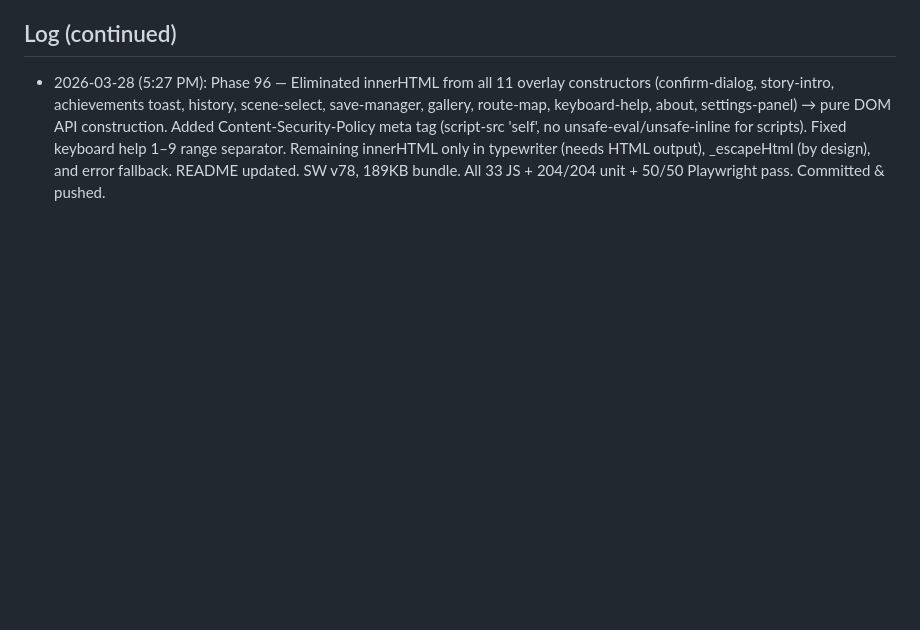
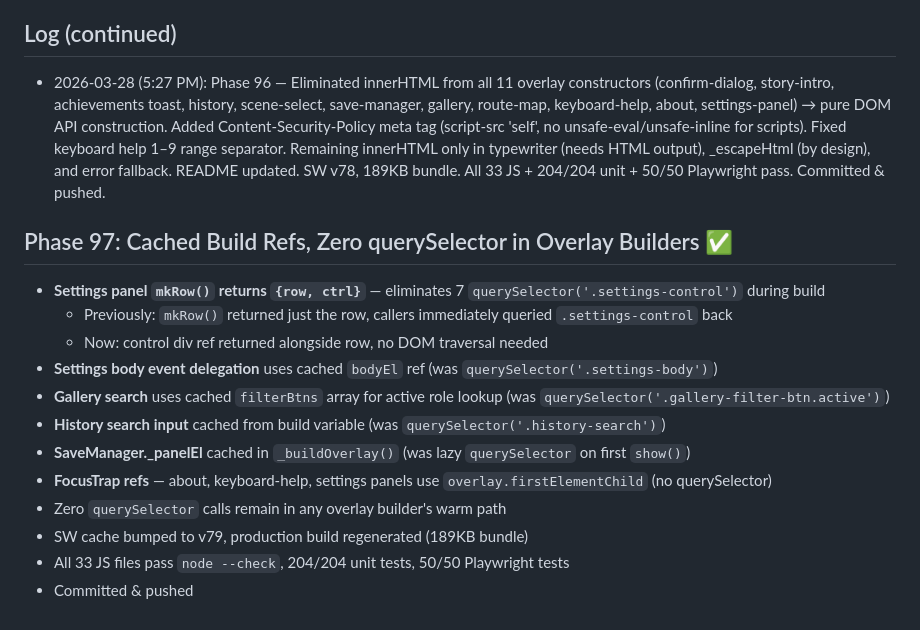
Before and after one commit to mechangelnyan/nyantales, a Markdown page: memory/nyantales-progress.md, the part around the change. Drawn GitHub-style; blank space fills up the shorter version.

Commit message:
docs: log Phase 97 progress

```diff
--- a/memory/nyantales-progress.md
+++ b/memory/nyantales-progress.md
@@ -1766,3 +1766,17 @@ cd /tmp/nyantales && python3 -m http.server 9876
 
 ## Log (continued)
 - 2026-03-28 (5:27 PM): Phase 96 — Eliminated innerHTML from all 11 overlay constructors (confirm-dialog, story-intro, achievements toast, history, scene-select, save-manager, gallery, route-map, keyboard-help, about, settings-panel) → pure DOM API construction. Added Content-Security-Policy meta tag (script-src 'self', no unsafe-eval/unsafe-inline for scripts). Fixed keyboard help 1–9 range separator. Remaining innerHTML only in typewriter (needs HTML output), _escapeHtml (by design), and error fallback. README updated. SW v78, 189KB bundle. All 33 JS + 204/204 unit + 50/50 Playwright pass. Committed & pushed.
+
+## Phase 97: Cached Build Refs, Zero querySelector in Overlay Builders ✅
+- **Settings panel `mkRow()` returns `{row, ctrl}`** — eliminates 7 `querySelector('.settings-control')` during build
+  - Previously: `mkRow()` returned just the row, callers immediately queried `.settings-control` back
+  - Now: control div ref returned alongside row, no DOM traversal needed
+- **Settings body event delegation** uses cached `bodyEl` ref (was `querySelector('.settings-body')`)
+- **Gallery search** uses cached `filterBtns` array for active role lookup (was `querySelector('.gallery-filter-btn.active')`)
+- **History search input** cached from build variable (was `querySelector('.history-search')`)
+- **SaveManager._panelEl** cached in `_buildOverlay()` (was lazy `querySelector` on first `show()`)
+- **FocusTrap refs** — about, keyboard-help, settings panels use `overlay.firstElementChild` (no querySelector)
+- Zero `querySelector` calls remain in any overlay builder's warm path
+- SW cache bumped to v79, production build regenerated (189KB bundle)
+- All 33 JS files pass `node --check`, 204/204 unit tests, 50/50 Playwright tests
+- Committed & pushed
```
